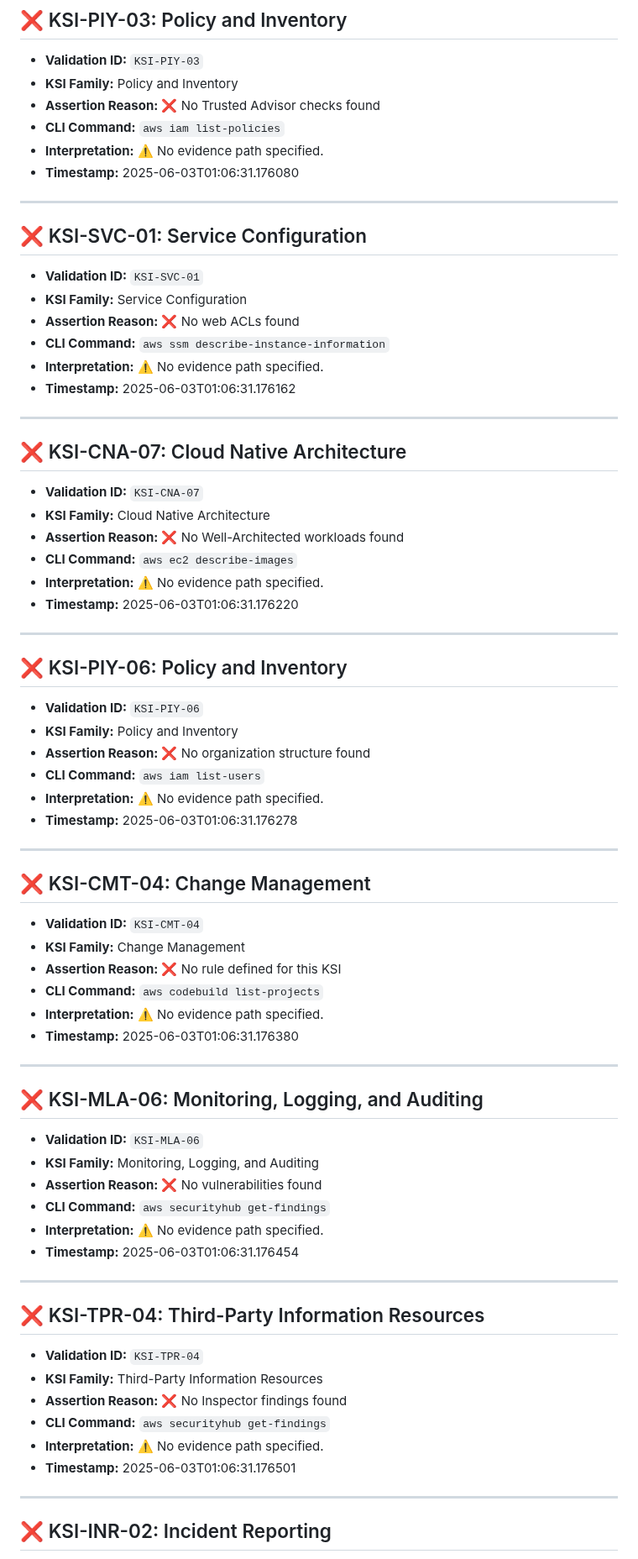
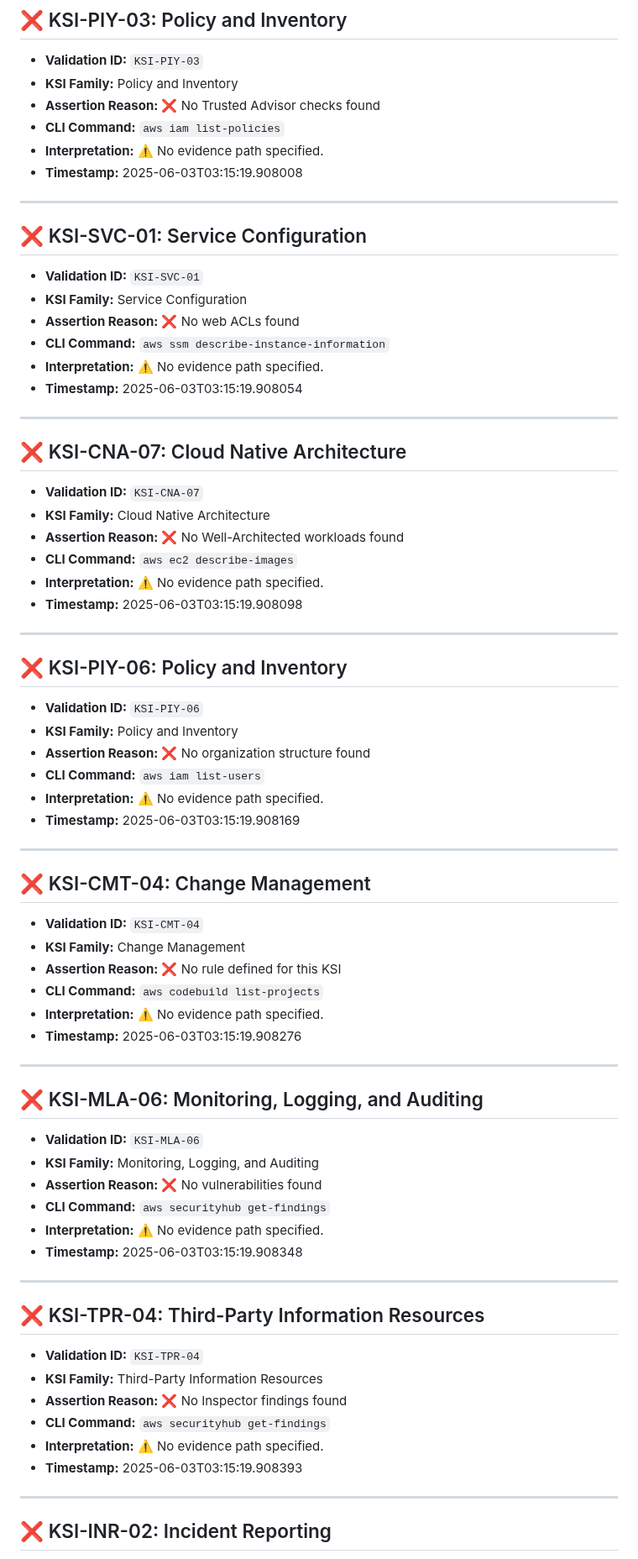
Before and after one commit to Meridian-Knowledge-Solutions/fedramp_20x_public_submission_live, a Markdown page: failed_ksi_report_readable.md, the part around one of its changes. Shown at 84% size. Rendered like a GitHub page.

```diff
--- a/failed_ksi_report_readable.md
+++ b/failed_ksi_report_readable.md
@@ -78,7 +78,7 @@
 - **Assertion Reason:** ❌ No Trusted Advisor checks found
 - **CLI Command:** `aws iam list-policies`
 - **Interpretation:** ⚠️ No evidence path specified.
-- **Timestamp:** 2025-06-03T01:06:31.176080
+- **Timestamp:** 2025-06-03T03:15:19.908008
 
 ---
 
@@ -89,7 +89,7 @@
 - **Assertion Reason:** ❌ No web ACLs found
 - **CLI Command:** `aws ssm describe-instance-information`
 - **Interpretation:** ⚠️ No evidence path specified.
-- **Timestamp:** 2025-06-03T01:06:31.176162
+- **Timestamp:** 2025-06-03T03:15:19.908054
 
 ---
 
@@ -100,7 +100,7 @@
 - **Assertion Reason:** ❌ No Well-Architected workloads found
 - **CLI Command:** `aws ec2 describe-images`
 - **Interpretation:** ⚠️ No evidence path specified.
-- **Timestamp:** 2025-06-03T01:06:31.176220
+- **Timestamp:** 2025-06-03T03:15:19.908098
 
 ---
 
@@ -111,7 +111,7 @@
 - **Assertion Reason:** ❌ No organization structure found
 - **CLI Command:** `aws iam list-users`
 - **Interpretation:** ⚠️ No evidence path specified.
-- **Timestamp:** 2025-06-03T01:06:31.176278
+- **Timestamp:** 2025-06-03T03:15:19.908169
 
 ---
 
@@ -122,7 +122,7 @@
 - **Assertion Reason:** ❌ No rule defined for this KSI
 - **CLI Command:** `aws codebuild list-projects`
 - **Interpretation:** ⚠️ No evidence path specified.
-- **Timestamp:** 2025-06-03T01:06:31.176380
+- **Timestamp:** 2025-06-03T03:15:19.908276
 
 ---
 
@@ -133,7 +133,7 @@
 - **Assertion Reason:** ❌ No vulnerabilities found
 - **CLI Command:** `aws securityhub get-findings`
 - **Interpretation:** ⚠️ No evidence path specified.
-- **Timestamp:** 2025-06-03T01:06:31.176454
+- **Timestamp:** 2025-06-03T03:15:19.908348
 
 ---
 
@@ -144,7 +144,7 @@
 - **Assertion Reason:** ❌ No Inspector findings found
 - **CLI Command:** `aws securityhub get-findings`
 - **Interpretation:** ⚠️ No evidence path specified.
-- **Timestamp:** 2025-06-03T01:06:31.176501
+- **Timestamp:** 2025-06-03T03:15:19.908393
 
 ---
 
```
Also changed, not shown: other parts of failed_ksi_report_readable.md (+37 -37 lines).
